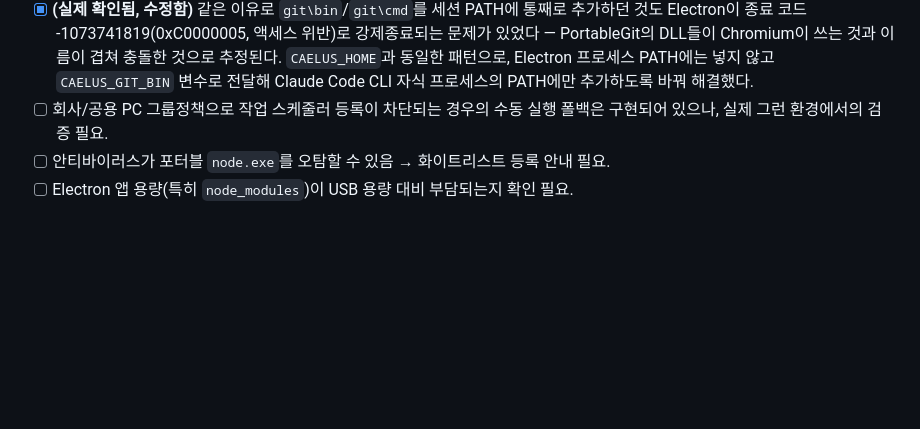
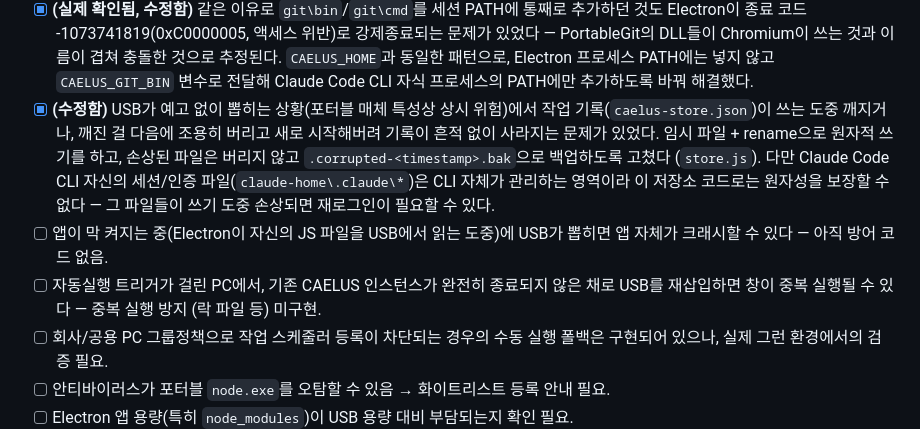
Before and after one commit to bokmal/Potable-AI, a Markdown page: README.md, the part around the change. GitHub-like rendering; blank space fills up the shorter version.

Commit message:
README: document USB-unplug data-safety fix and remaining edge cases
Co-Authored-By: Claude Sonnet 5 <noreply@anthropic.com>
Claude-Session: https://claude.ai/code/session_013sDz31WpiFqW5ad9nQVTj4

```diff
--- a/README.md
+++ b/README.md
@@ -111,6 +111,19 @@ JSON으로 저장된다 (`electron-app/src/main/store.js`). 자세한 내용은
       동일한 패턴으로, Electron 프로세스 PATH에는 넣지 않고 `CAELUS_GIT_BIN`
       변수로 전달해 Claude Code CLI 자식 프로세스의 PATH에만 추가하도록
       바꿔 해결했다.
+- [x] **(수정함)** USB가 예고 없이 뽑히는 상황(포터블 매체 특성상 상시 위험)에서
+      작업 기록(`caelus-store.json`)이 쓰는 도중 깨지거나, 깨진 걸 다음에
+      조용히 버리고 새로 시작해버려 기록이 흔적 없이 사라지는 문제가 있었다.
+      임시 파일 + rename으로 원자적 쓰기를 하고, 손상된 파일은 버리지 않고
+      `.corrupted-<timestamp>.bak`으로 백업하도록 고쳤다 (`store.js`).
+      다만 Claude Code CLI 자신의 세션/인증 파일(`claude-home\.claude\*`)은
+      CLI 자체가 관리하는 영역이라 이 저장소 코드로는 원자성을 보장할 수
+      없다 — 그 파일들이 쓰기 도중 손상되면 재로그인이 필요할 수 있다.
+- [ ] 앱이 막 켜지는 중(Electron이 자신의 JS 파일을 USB에서 읽는 도중)에
+      USB가 뽑히면 앱 자체가 크래시할 수 있다 — 아직 방어 코드 없음.
+- [ ] 자동실행 트리거가 걸린 PC에서, 기존 CAELUS 인스턴스가 완전히 종료되지
+      않은 채로 USB를 재삽입하면 창이 중복 실행될 수 있다 — 중복 실행 방지
+      (락 파일 등) 미구현.
 - [ ] 회사/공용 PC 그룹정책으로 작업 스케줄러 등록이 차단되는 경우의
       수동 실행 폴백은 구현되어 있으나, 실제 그런 환경에서의 검증 필요.
 - [ ] 안티바이러스가 포터블 `node.exe`를 오탐할 수 있음 → 화이트리스트 등록 안내 필요.
```
